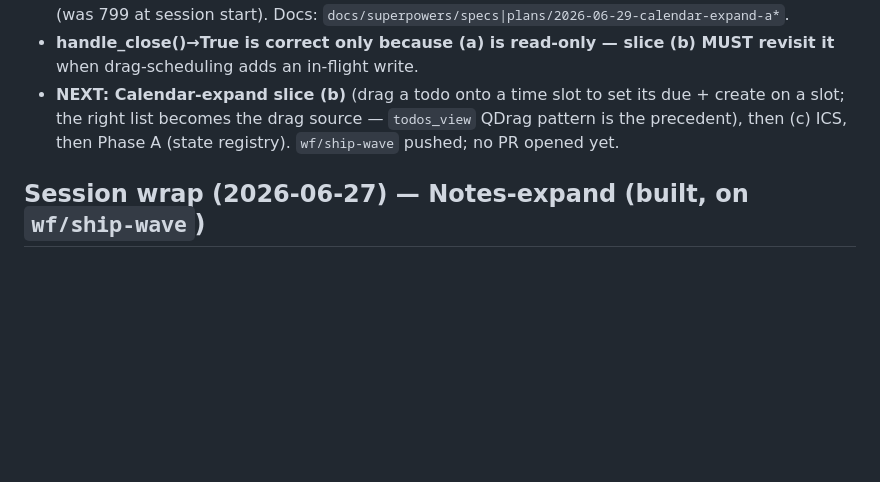
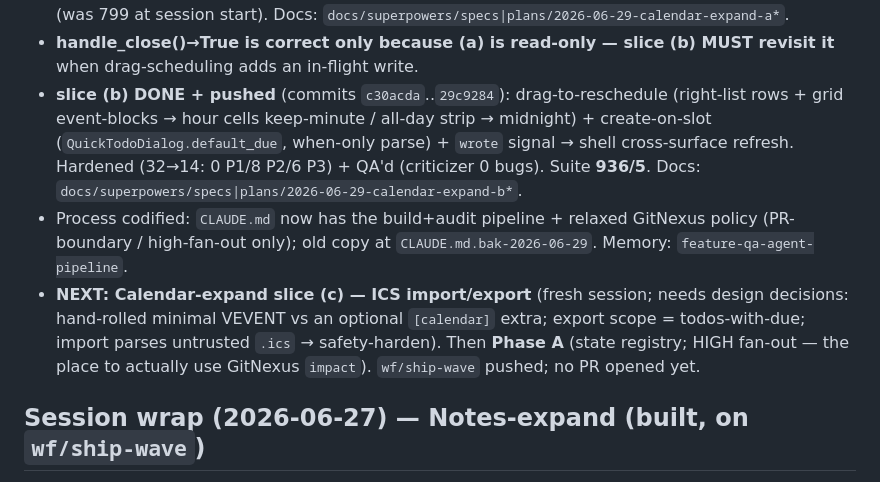
Before and after one commit to BeMuCa/Serenity, a Markdown page: notes/1_Planning.md, the part around the change. Drawn GitHub-style; blank space fills up the shorter version.

Commit message:
docs(notes): Calendar-expand (b) done; next = (c) ICS
Co-Authored-By: Claude Opus 4.8 (1M context) <noreply@anthropic.com>

```diff
--- a/notes/1_Planning.md
+++ b/notes/1_Planning.md
@@ -18,9 +18,17 @@ _Updated 2026-06-29. Full design: `../docs/serenity-spec.md`. Build spec: `3_Bui
   (was 799 at session start). Docs: `docs/superpowers/specs|plans/2026-06-29-calendar-expand-a*`.
 - **handle_close()→True is correct only because (a) is read-only — slice (b) MUST revisit it** when
   drag-scheduling adds an in-flight write.
-- **NEXT: Calendar-expand slice (b)** (drag a todo onto a time slot to set its due + create on a slot;
-  the right list becomes the drag source — `todos_view` QDrag pattern is the precedent), then (c) ICS,
-  then Phase A (state registry). `wf/ship-wave` pushed; no PR opened yet.
+- **slice (b) DONE + pushed** (commits `c30acda`..`29c9284`): drag-to-reschedule (right-list rows +
+  grid event-blocks → hour cells keep-minute / all-day strip → midnight) + create-on-slot
+  (`QuickTodoDialog.default_due`, when-only parse) + `wrote` signal → shell cross-surface refresh.
+  Hardened (32→14: 0 P1/8 P2/6 P3) + QA'd (criticizer 0 bugs). Suite **936/5**. Docs:
+  `docs/superpowers/specs|plans/2026-06-29-calendar-expand-b*`.
+- Process codified: `CLAUDE.md` now has the build+audit pipeline + relaxed GitNexus policy
+  (PR-boundary / high-fan-out only); old copy at `CLAUDE.md.bak-2026-06-29`. Memory: `feature-qa-agent-pipeline`.
+- **NEXT: Calendar-expand slice (c) — ICS import/export** (fresh session; needs design decisions:
+  hand-rolled minimal VEVENT vs an optional `[calendar]` extra; export scope = todos-with-due;
+  import parses untrusted `.ics` → safety-harden). Then **Phase A** (state registry; HIGH fan-out —
+  the place to actually use GitNexus `impact`). `wf/ship-wave` pushed; no PR opened yet.
 
 ## Session wrap (2026-06-27) — Notes-expand (built, on `wf/ship-wave`)
 - NEW FEATURE shipped (branch `wf/ship-wave`, 8 commits `fdbeb9a`..`1e3a0c7` + 2 docs): **Notes-expand**
```
